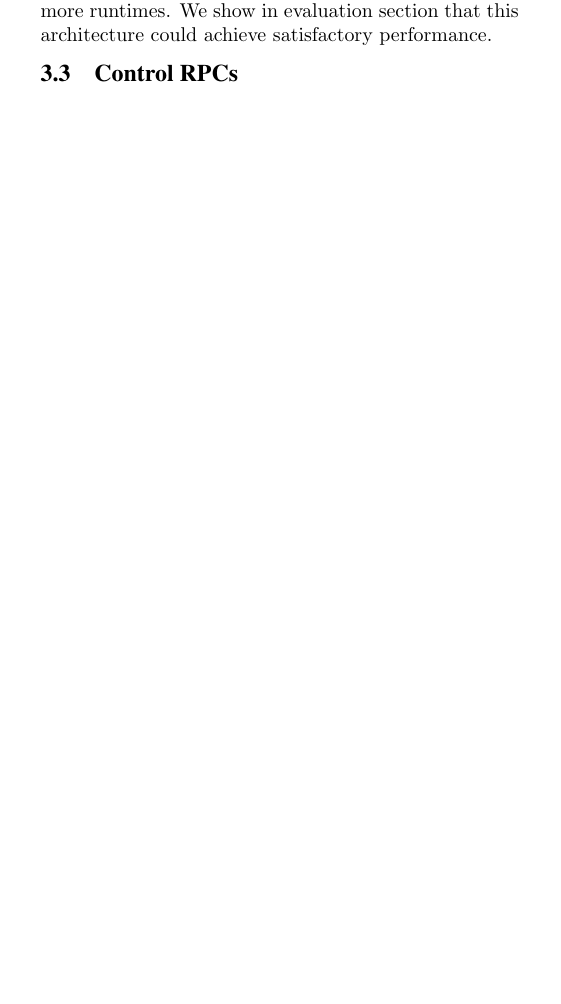
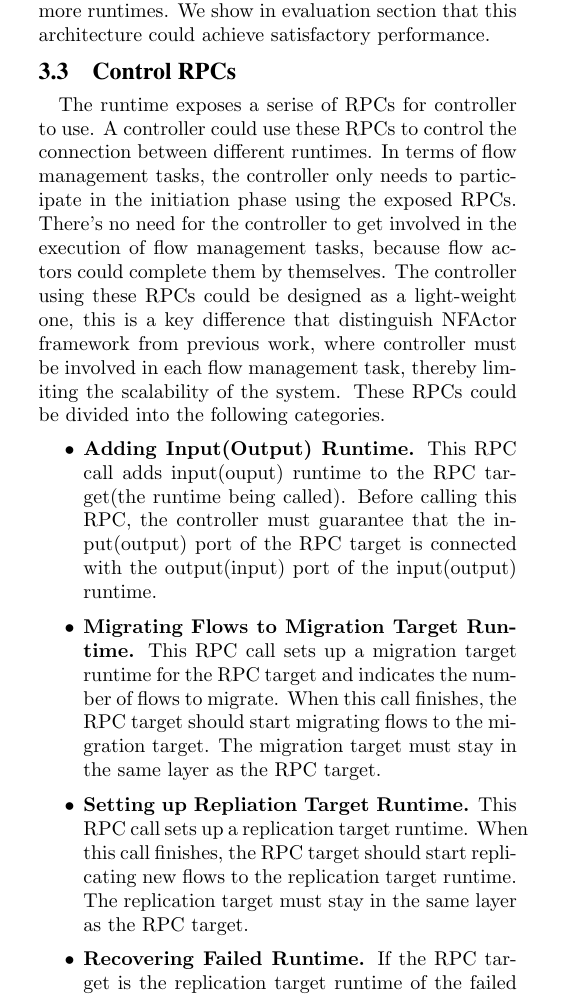
Before and after one commit to yxd886/nfa, a LaTeX paper (sigcomm17/main.tex, which reads sigcomm17/section/design.tex): part of one column of page 4 of 9, cut so that both start at the same text, the shorter picture padded with empty space. The pictures show the PDF file sigcomm17/main.pdf that the author committed with the source.

Commit message:
update control rpcs

```diff
--- a/sigcomm17/section/design.tex
+++ b/sigcomm17/section/design.tex
@@ -90,6 +90,28 @@ The reason that a runtime has only one core thread is to improve resource utiliz
 
 \subsection{Control RPCs}
 
+%运行时系统暴露了一系列RPC以供controller进行调用。这些rpc可以分为以下几类：控制流管理任务的rpc仅仅
+The runtime exposes a serise of RPCs for controller to use. A controller could use these RPCs to control the connection between different runtimes. In terms of flow management tasks, the controller only needs to participate in the initiation phase using the exposed RPCs. There's no need for the controller to get involved in the execution of flow management tasks, because flow actors could complete them by themselves. The controller using these RPCs could be designed as a light-weight one, this is a key difference that distinguish NFActor framework from previous work, where controller must be involved in each flow management task, thereby limiting the scalability of the system. These RPCs could be divided into the following categories.
+
+\begin{itemize}
+
+% 添加删除input/output runtime. 为一个runtime 添加或删除input/output runtime。当添加input/output runtime时，controller必须保证当前runtime的input port/output port与input/output runtime 直接相连。
+
+\item \textbf{Adding Input(Output) Runtime.} This RPC call adds input(ouput) runtime to the RPC target(the runtime being called). Before calling this RPC, the controller must guarantee that the input(output) port of the RPC target is connected with the output(input) port of the input(output) runtime.
+
+% 设置migration target。 为一个runtime设置migration target。migration target和当前runtime必须处于同一个layer。当设置好migration target后，controller可以发起另一个rpc，让当前runtime迁移多少流到migration target区。
+
+\item \textbf{Migrating Flows to Migration Target Runtime.} This RPC call sets up a migration target runtime for the RPC target and indicates the number of flows to migrate. When this call finishes, the RPC target should start migrating flows to the migration target. The migration target must stay in the same layer as the RPC target.
+
+% 设置replication target。 为一个runtime设置replication target。replication target和当前runtime也必须处于同一个layer。当设置好replication target后，新到来的流就会被replicate到replication target上。
+
+\item \textbf{Setting up Repliation Target Runtime.} This RPC call sets up a replication target runtime. When this call finishes, the RPC target should start replicating new flows to the replication target runtime. The replication target must stay in the same layer as the RPC target.
+
+% 恢复 failed runtime. 如果当前runtime 时failed runtime的replication target，那么保存在当前runtime上的flow replica就会被直接在当前runtime上恢复过来。
+\item \textbf{Recovering Failed Runtime.} If the RPC target is the replication target runtime of the failed runtime, then flows replicated on the RPC target are directly recovered on the RPC target.
+
+\end{itemize}
+
 \subsection{NF Module}
 
 \subsection{Load Balancing}
```
Also changed, not shown: sigcomm17/revision.tex (+1 -1 lines), sigcomm17/main.pdf.
